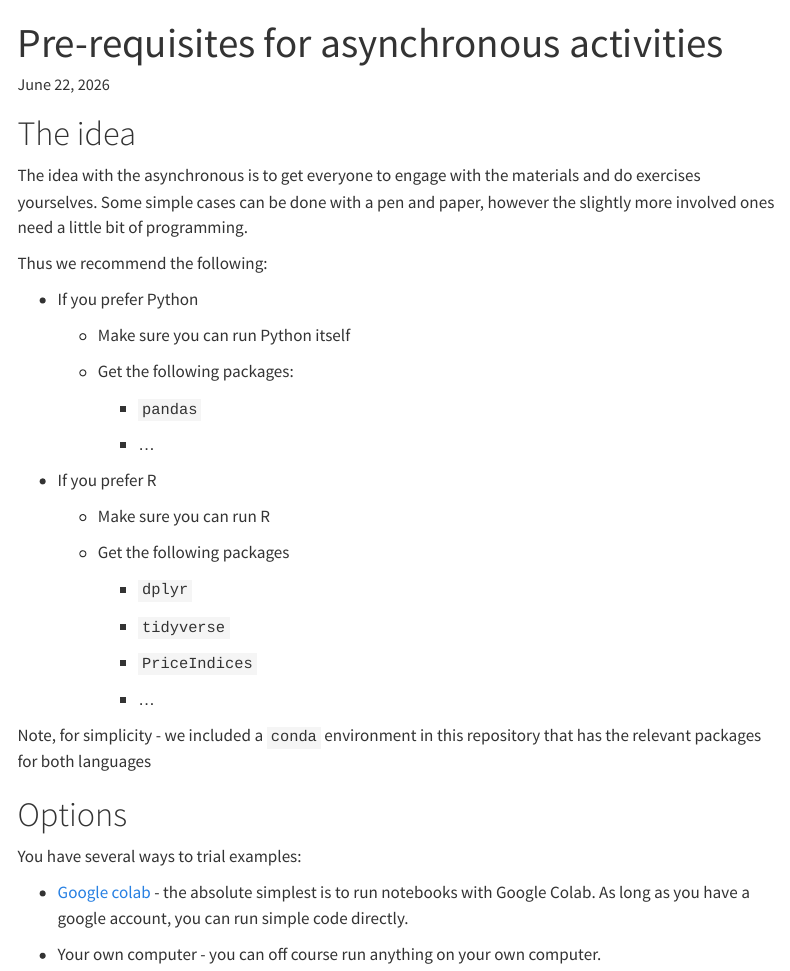
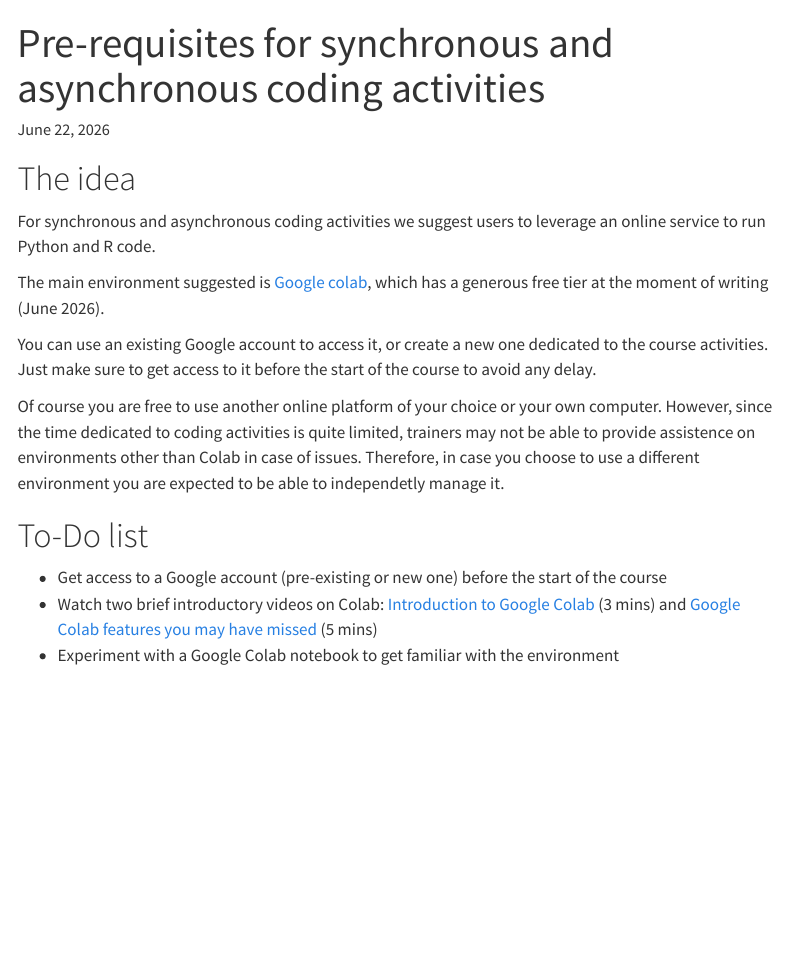
Before and after one commit to UN-Task-Team-for-Scanner-Data/brazil-workshop-on-use-of-ads, a Quarto document (content/pre-reqs.qmd): the page in a window 1100 px wide, from its top. Rendered offline with R 4.5, knitr and Pandoc in place of Quarto, with nearby package versions; menus at the side of the page are left out.

Commit message:
Updated requirements

```diff
--- a/content/pre-reqs.qmd
+++ b/content/pre-reqs.qmd
@@ -1,5 +1,5 @@
 ---
-title: "Pre-requisites for asynchronous activities"
+title: "Pre-requisites for synchronous and asynchronous coding activities"
 date: June 22, 2026
 format:
   html:
@@ -9,40 +9,16 @@ format:
 
 # The idea
 
-The idea with the asynchronous is to get everyone to engage with the materials and do exercises yourselves. Some simple cases can be done with a pen and paper, however the slightly more involved ones need a little bit of programming.
+For synchronous and asynchronous coding activities we suggest users to leverage an online service to run Python and R code.
 
-Thus we recommend the following:
+The main environment suggested is [Google colab](https://colab.research.google.com/), which has a generous free tier at the moment of writing (June 2026).
 
--   If you prefer Python
+You can use an existing Google account to access it, or create a new one dedicated to the course activities. Just make sure to get access to it before the start of the course to avoid any delay.
 
-    -   Make sure you can run Python itself
+Of course you are free to use another online platform of your choice or your own computer. However, since the time dedicated to coding activities is quite limited, trainers may not be able to provide assistence on environments other than Colab in case of issues. Therefore, in case you choose to use a different environment you are expected to be able to independetly manage it.
 
-    -   Get the following packages:
+# To-Do list
 
-        -   `pandas`
-
-        -   ...
-
--   If you prefer R
-
-    -   Make sure you can run R
-
-    -   Get the following packages
-
-        -   `dplyr`
-
-        -   `tidyverse`
-
-        -   `PriceIndices`
-
-        -   ...
-
-Note, for simplicity - we included a `conda` environment in this repository that has the relevant packages for both languages
-
-# Options
-
-You have several ways to trial examples:
-
--   [Google colab](https://colab.research.google.com/) - the absolute simplest is to run notebooks with Google Colab. As long as you have a google account, you can run simple code directly.
-
--   Your own computer - you can off course run anything on your own computer.
+- Get access to a Google account (pre-existing or new one) before the start of the course
+- Watch two brief introductory videos on Colab: [Introduction to Google Colab](https://www.youtube.com/watch?v=inN8seMm7UI) (3 mins) and [Google Colab features you may have missed](https://www.youtube.com/watch?v=rNgswRZ2C1Y) (5 mins)
+- Experiment with a Google Colab notebook to get familiar with the environment
```
